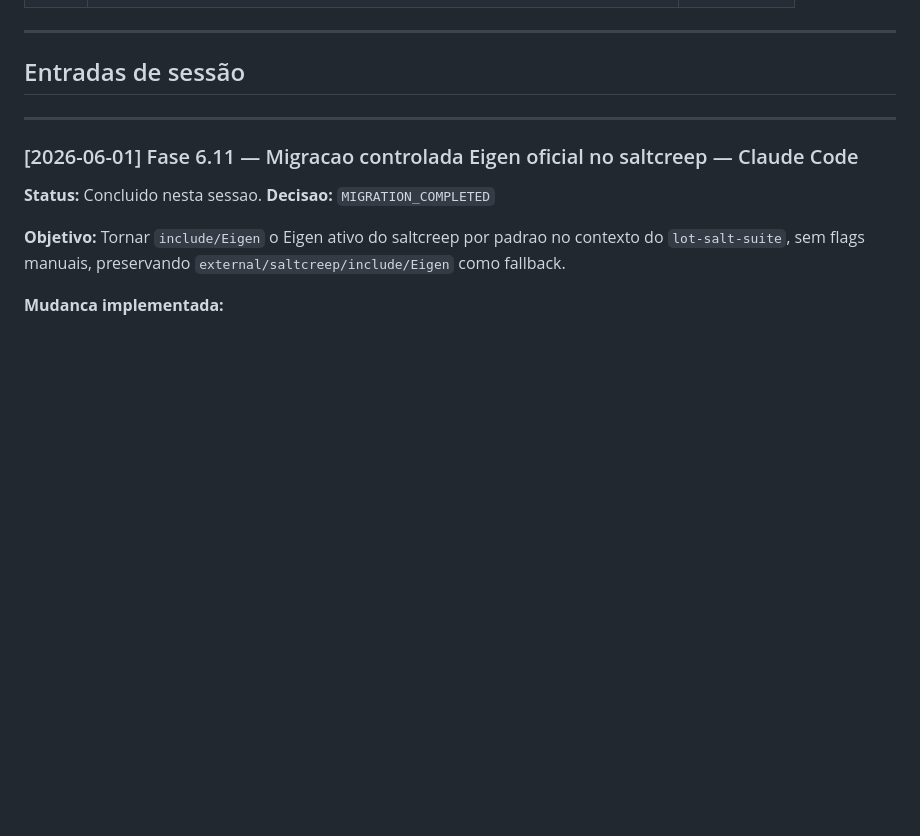
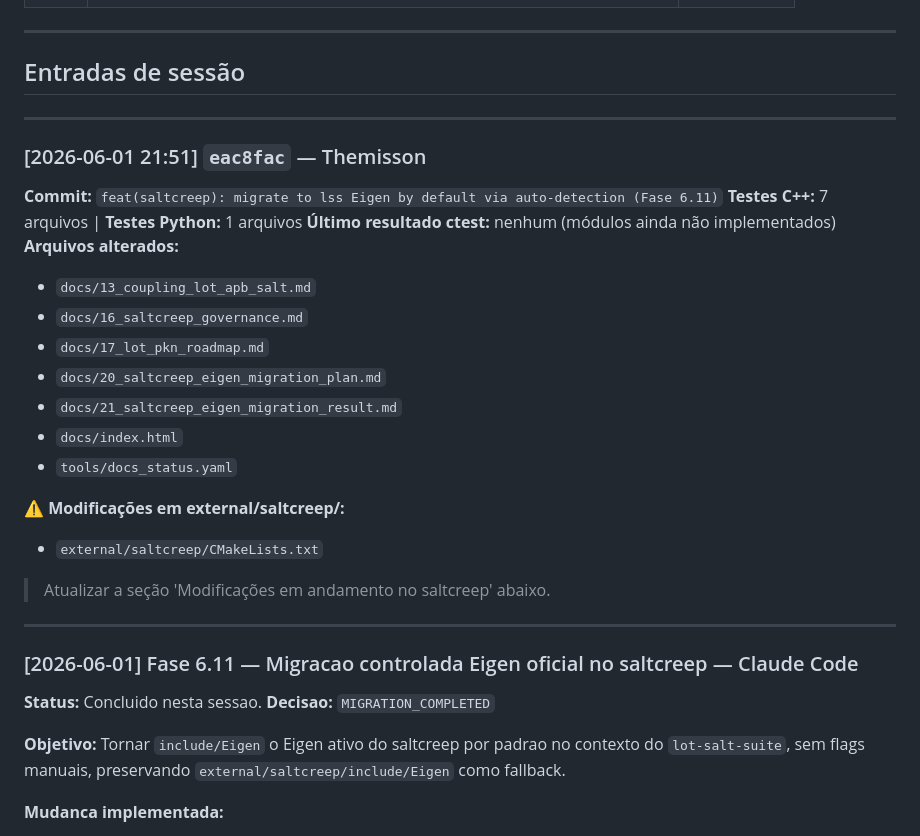
Before and after one commit to Themisson/lot-salt-suite, a Markdown page: docs/dev-log.md, the part around the change. Rendered like a GitHub page; blank space fills up the shorter version.

Commit message:
chore: auto-update dev-log for eac8fac [skip-devlog]

```diff
--- a/docs/dev-log.md
+++ b/docs/dev-log.md
@@ -51,6 +51,25 @@ Eigen decisao: MIGRATION_COMPLETED
 ---
 
 ## Entradas de sessão
+
+---
+
+### [2026-06-01 21:51] `eac8fac` — Themisson
+**Commit:** `feat(saltcreep): migrate to lss Eigen by default via auto-detection (Fase 6.11)`
+**Testes C++:** 7 arquivos | **Testes Python:** 1 arquivos
+**Último resultado ctest:** nenhum (módulos ainda não implementados)
+**Arquivos alterados:**
+- `docs/13_coupling_lot_apb_salt.md`
+- `docs/16_saltcreep_governance.md`
+- `docs/17_lot_pkn_roadmap.md`
+- `docs/20_saltcreep_eigen_migration_plan.md`
+- `docs/21_saltcreep_eigen_migration_result.md`
+- `docs/index.html`
+- `tools/docs_status.yaml`
+
+**⚠ Modificações em external/saltcreep/:**
+- `external/saltcreep/CMakeLists.txt`
+> Atualizar a seção 'Modificações em andamento no saltcreep' abaixo.
 
 ---
 
```
